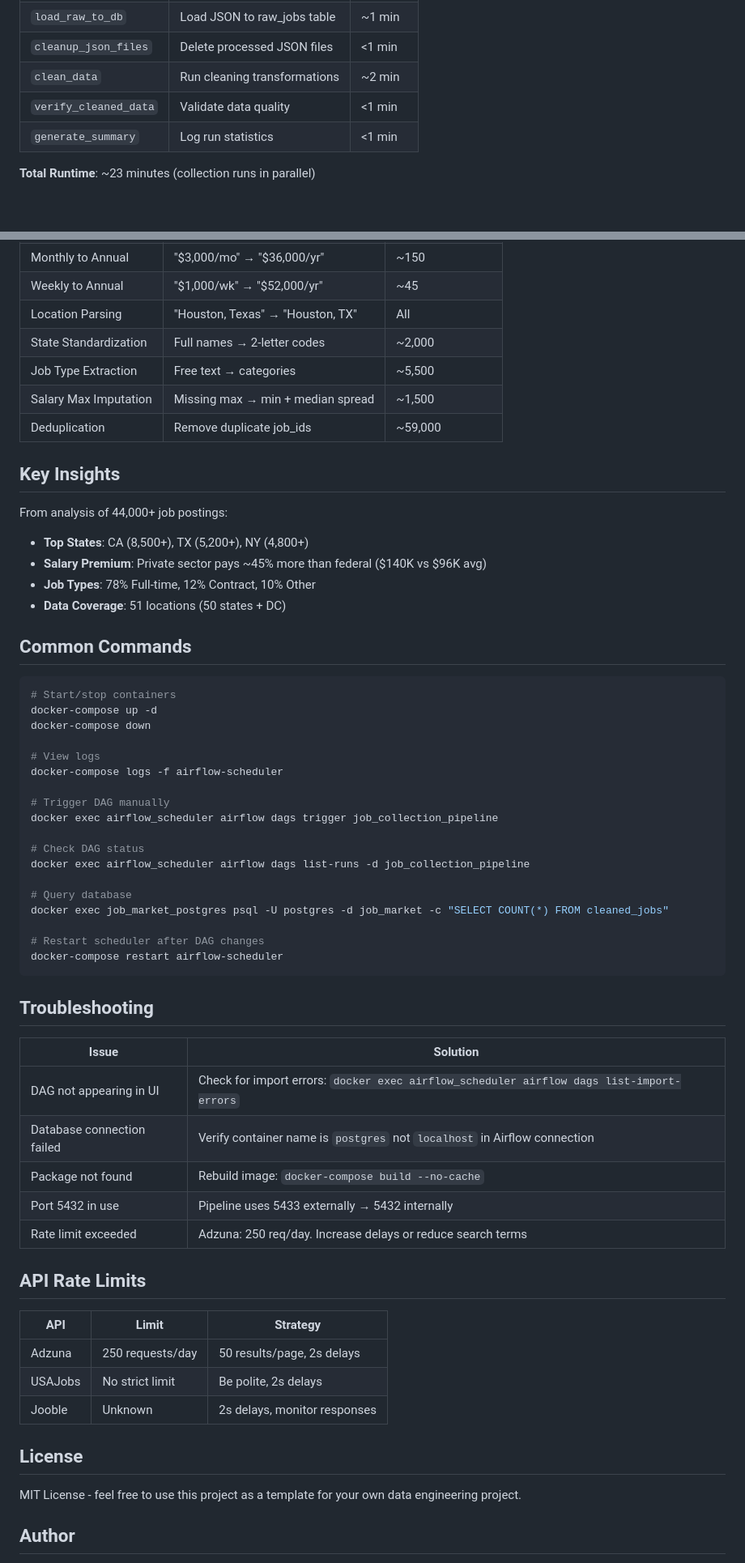
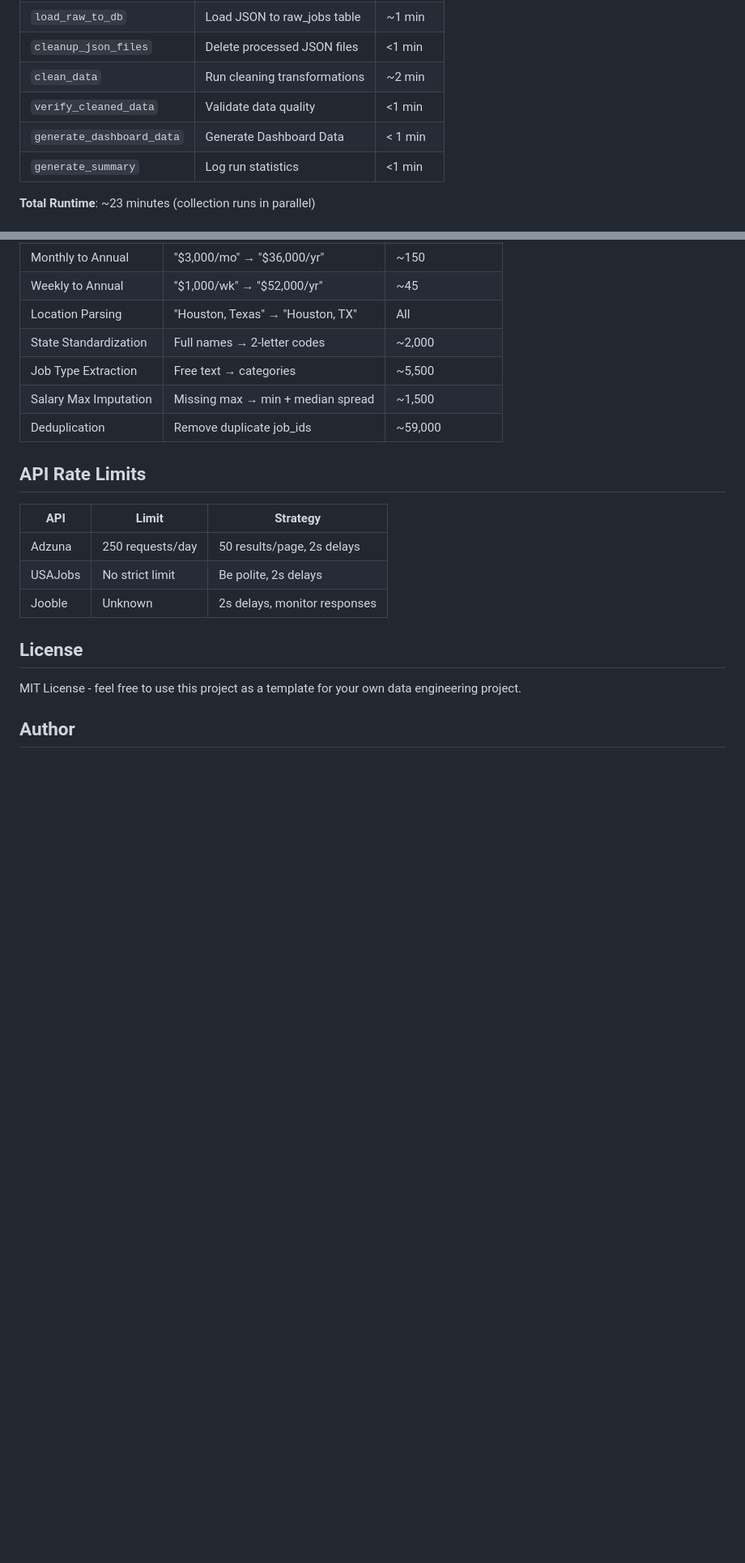
Before and after one commit to keithcockerham/job-market-pipeline, a Markdown page: README.md, 2 parts joined by grey strips. Shown at 81% size. Rendered like a GitHub page; blank space fills up the shorter version.

````diff
--- a/README.md
+++ b/README.md
@@ -213,6 +203,7 @@ The DAG consists of 8 tasks:
 | `cleanup_json_files` | Delete processed JSON files | <1 min |
 | `clean_data` | Run cleaning transformations | ~2 min |
 | `verify_cleaned_data` | Validate data quality | <1 min |
+| `generate_dashboard_data` | Generate Dashboard Data | < 1 min
 | `generate_summary` | Log run statistics | <1 min |
 
 **Total Runtime**: ~23 minutes (collection runs in parallel)
@@ -230,48 +221,6 @@ The DAG consists of 8 tasks:
 | Job Type Extraction | Free text → categories | ~5,500 |
 | Salary Max Imputation | Missing max → min + median spread | ~1,500 |
 | Deduplication | Remove duplicate job_ids | ~59,000 |
-
-## Key Insights
-
-From analysis of 44,000+ job postings:
-
-- **Top States**: CA (8,500+), TX (5,200+), NY (4,800+)
-- **Salary Premium**: Private sector pays ~45% more than federal ($140K vs $96K avg)
-- **Job Types**: 78% Full-time, 12% Contract, 10% Other
-- **Data Coverage**: 51 locations (50 states + DC)
-
-## Common Commands
-
-```bash
-# Start/stop containers
-docker-compose up -d
-docker-compose down
-
-# View logs
-docker-compose logs -f airflow-scheduler
-
-# Trigger DAG manually
-docker exec airflow_scheduler airflow dags trigger job_collection_pipeline
-
-# Check DAG status
-docker exec airflow_scheduler airflow dags list-runs -d job_collection_pipeline
-
-# Query database
-docker exec job_market_postgres psql -U postgres -d job_market -c "SELECT COUNT(*) FROM cleaned_jobs"
-
-# Restart scheduler after DAG changes
-docker-compose restart airflow-scheduler
-```
-
-## Troubleshooting
-
-| Issue | Solution |
-|-------|----------|
-| DAG not appearing in UI | Check for import errors: `docker exec airflow_scheduler airflow dags list-import-errors` |
-| Database connection failed | Verify container name is `postgres` not `localhost` in Airflow connection |
-| Package not found | Rebuild image: `docker-compose build --no-cache` |
-| Port 5432 in use | Pipeline uses 5433 externally → 5432 internally |
-| Rate limit exceeded | Adzuna: 250 req/day. Increase delays or reduce search terms |
 
 ## API Rate Limits
 
````
Also changed, not shown: other parts of README.md (+1 -11 lines).
